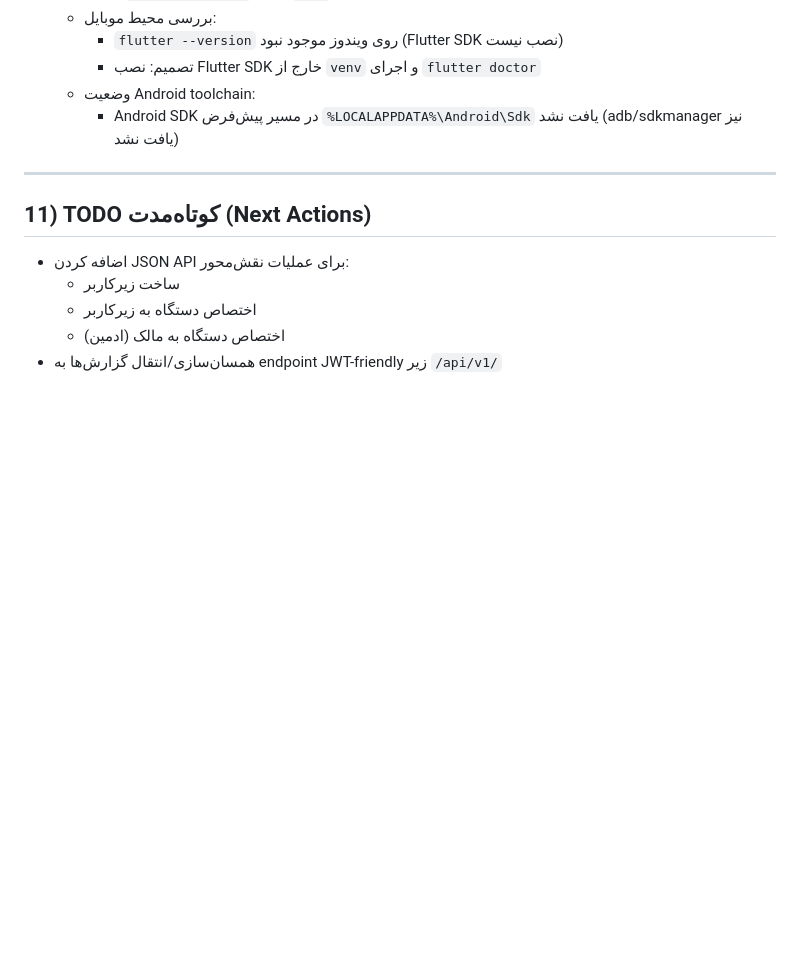
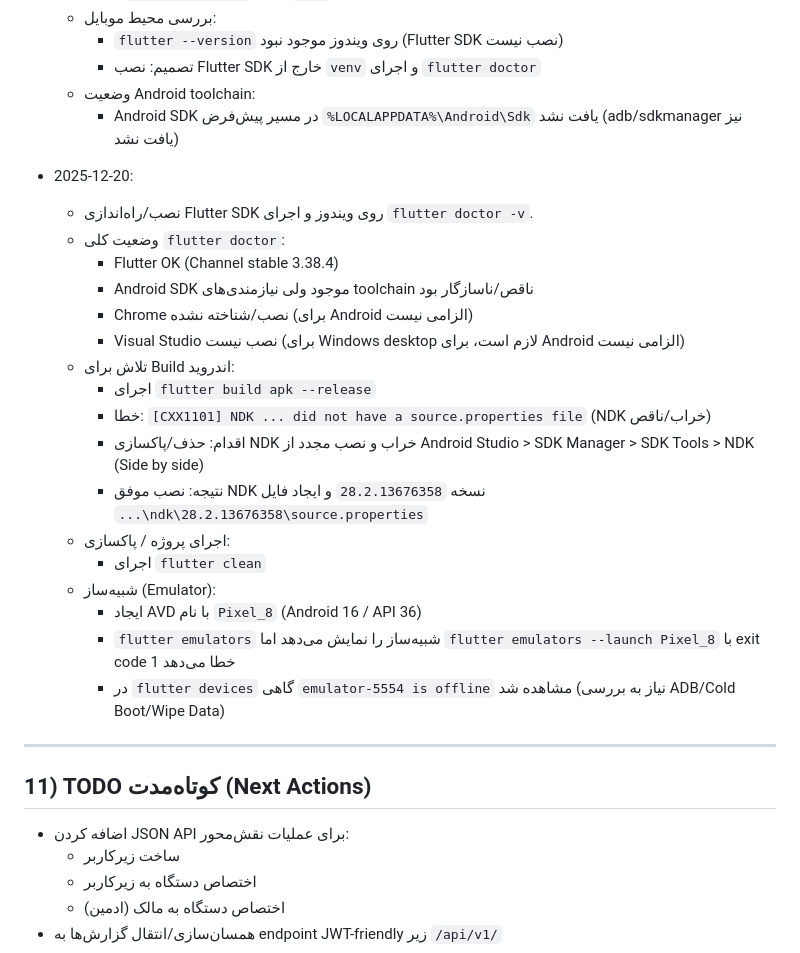
Before and after one commit to IrajAzarvand/GpsStore, a Markdown page: MOBILE_APP_ROADMAP.md, the part around the change. GitHub-like rendering; blank space fills up the shorter version.

Commit message:
made test apk

```diff
--- a/MOBILE_APP_ROADMAP.md
+++ b/MOBILE_APP_ROADMAP.md
@@ -150,6 +150,25 @@
   - وضعیت Android toolchain:
     - Android SDK در مسیر پیش‌فرض `%LOCALAPPDATA%\Android\Sdk` یافت نشد (adb/sdkmanager نیز یافت نشد)
 
+- 2025-12-20:
+  - نصب/راه‌اندازی Flutter SDK روی ویندوز و اجرای `flutter doctor -v`.
+  - وضعیت کلی `flutter doctor`:
+    - Flutter OK (Channel stable 3.38.4)
+    - Android SDK موجود ولی نیازمندی‌های toolchain ناقص/ناسازگار بود
+    - Chrome نصب/شناخته نشده (برای Android الزامی نیست)
+    - Visual Studio نصب نیست (برای Windows desktop لازم است، برای Android الزامی نیست)
+  - تلاش برای Build اندروید:
+    - اجرای `flutter build apk --release`
+    - خطا: `[CXX1101] NDK ... did not have a source.properties file` (NDK خراب/ناقص)
+    - اقدام: حذف/پاکسازی NDK خراب و نصب مجدد از Android Studio > SDK Manager > SDK Tools > NDK (Side by side)
+    - نتیجه: نصب موفق NDK نسخه `28.2.13676358` و ایجاد فایل `...\ndk\28.2.13676358\source.properties`
+  - اجرای پروژه / پاکسازی:
+    - اجرای `flutter clean`
+  - شبیه‌ساز (Emulator):
+    - ایجاد AVD با نام `Pixel_8` (Android 16 / API 36)
+    - `flutter emulators` شبیه‌ساز را نمایش می‌دهد اما `flutter emulators --launch Pixel_8` با exit code 1 خطا می‌دهد
+    - در `flutter devices` گاهی `emulator-5554 is offline` مشاهده شد (نیاز به بررسی ADB/Cold Boot/Wipe Data)
+
 ---
 
 ## 11) TODO کوتاه‌مدت (Next Actions)
```
